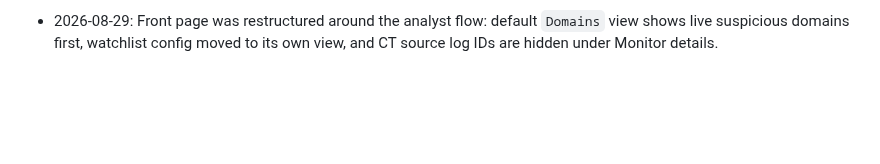
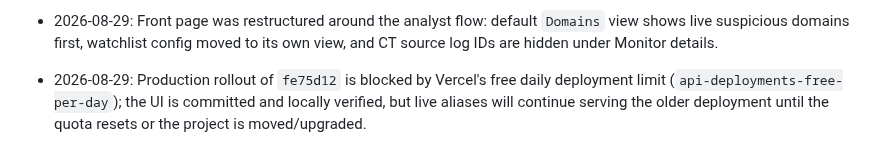
Before and after one commit to hongyime/sgCertWatch2026, a Markdown page: .agents/JOURNAL.md, the part around the change. GitHub-like rendering; blank space fills up the shorter version.

```diff
--- a/.agents/JOURNAL.md
+++ b/.agents/JOURNAL.md
@@ -132,3 +132,4 @@
 - 2026-08-29: User dropped Supabase JWT rotation from the active work; `plan.html` is now ignored locally, and production website flow was verified on both Vercel and custom domains while the Postplan URL remains only a stale planning page.
 - 2026-08-29: Restarted plan items 2-7 and closed them with current evidence: Google/DigiCert CT endpoints remain available for artifact mining, 15R capture dispatch succeeded, gov/trust exact-anchor FPs remain fixed, positive rebuild threshold is not met, G 600k evidence remains FP@70=605 over the Actions artifact, and SG-specific public sources still expose no safe machine-readable domain IOC feed.
 - 2026-08-29: Front page was restructured around the analyst flow: default `Domains` view shows live suspicious domains first, watchlist config moved to its own view, and CT source log IDs are hidden under Monitor details.
+- 2026-08-29: Production rollout of `fe75d12` is blocked by Vercel's free daily deployment limit (`api-deployments-free-per-day`); the UI is committed and locally verified, but live aliases will continue serving the older deployment until the quota resets or the project is moved/upgraded.
```
Also changed, not shown: .agents/STATE.md (+1 -0 lines).
